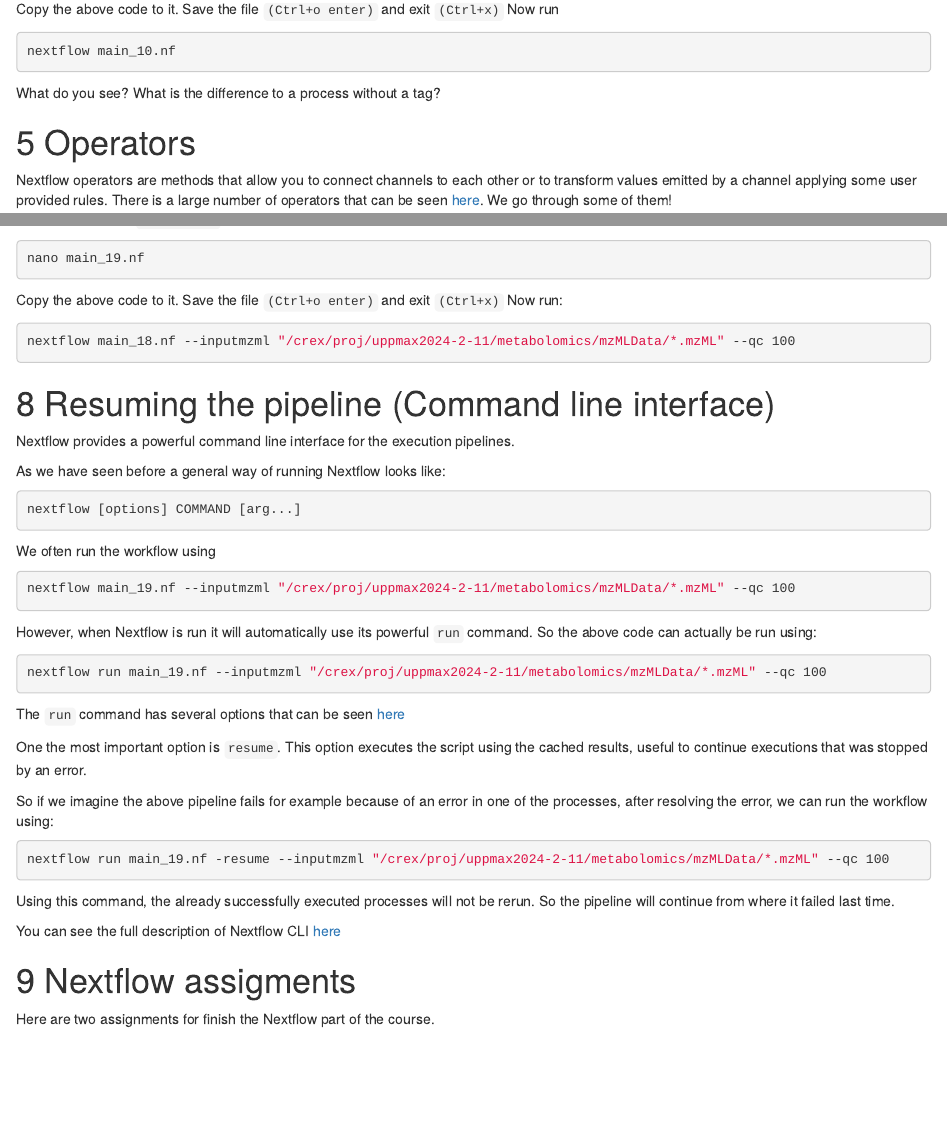
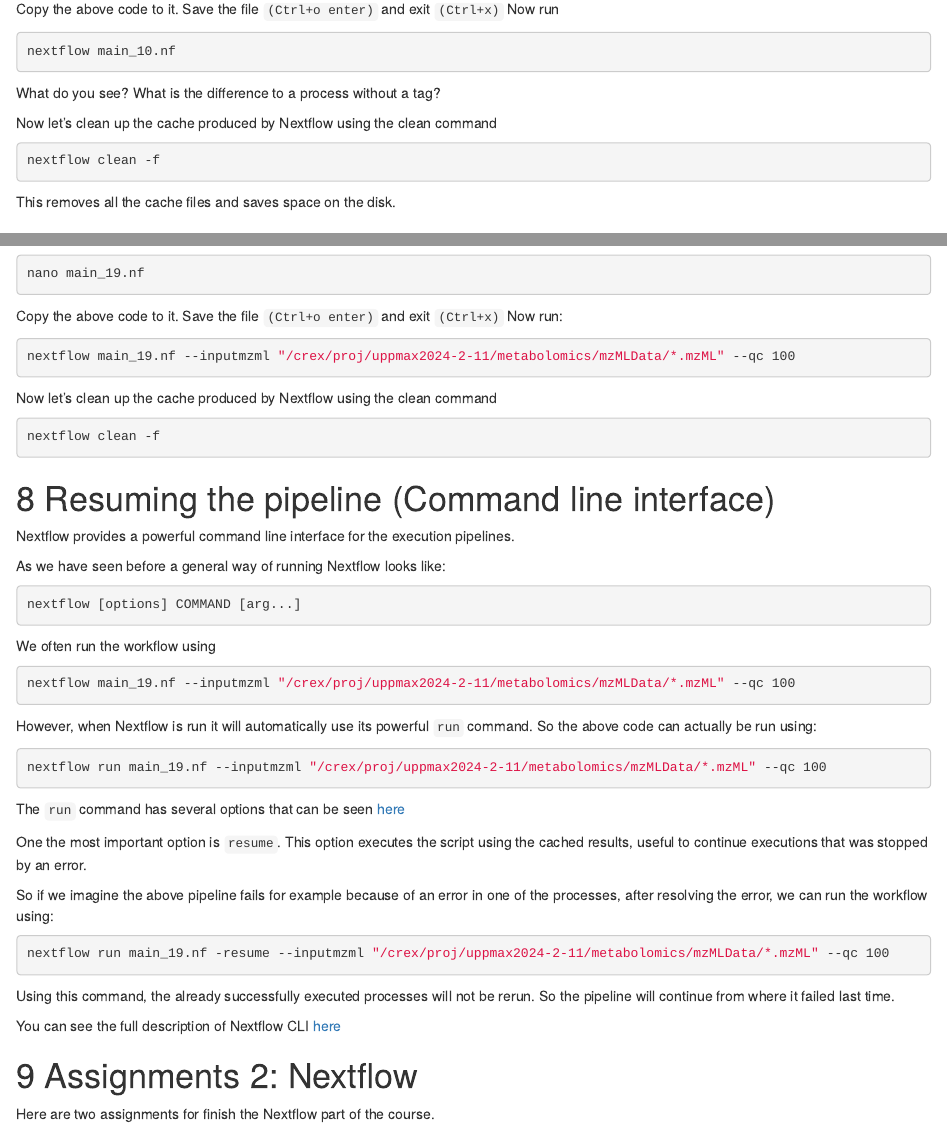
Before and after one commit to caramba-uu/nextflow_course, an R Markdown document (index.Rmd): the page in a window 1100 px wide, from 10960 px down, and a second part further down, joined at a grey line. Rendered offline with R 4.5, knitr and Pandoc, with nearby package versions; folded parts are opened; some code elsewhere in the file could not run offline.

Commit message:
Update index.Rmd

````diff
--- a/index.Rmd
+++ b/index.Rmd
@@ -689,6 +689,13 @@
 
 What do you see? What is the difference to a process without a tag?
 
+Now let's clean up the cache produced by Nextflow using the clean command
+```{bash, attr.source='.numberLines',eval=FALSE, class.source="nohide"}
+nextflow clean -f
+```
+This removes all the cache files and saves space on the disk.
+
+
 # Operators
 
 Nextflow operators are methods that allow you to connect channels to each other or to transform values emitted by a channel applying some user provided rules. There is a large number of operators that can be seen [here](https://www.nextflow.io/docs/latest/operator.html). We go through some of them!
@@ -1315,7 +1322,12 @@
 Now run:
 
 ```{bash, attr.source='.numberLines',eval=FALSE, class.source="nohide"}
-nextflow main_18.nf --inputmzml "/crex/proj/uppmax2024-2-11/metabolomics/mzMLData/*.mzML" --qc 100
+nextflow main_19.nf --inputmzml "/crex/proj/uppmax2024-2-11/metabolomics/mzMLData/*.mzML" --qc 100
+```
+
+Now let's clean up the cache produced by Nextflow using the clean command
+```{bash, attr.source='.numberLines',eval=FALSE, class.source="nohide"}
+nextflow clean -f
 ```
 
 # Resuming the pipeline (Command line interface)
@@ -1354,7 +1366,7 @@
 
 You can see the full description of Nextflow CLI [here](https://www.nextflow.io/docs/latest/cli.html)
 
-# Nextflow assigments
+# Assignments 2: Nextflow
 
 Here are two assignments for finish the Nextflow part of the course.
 
````
